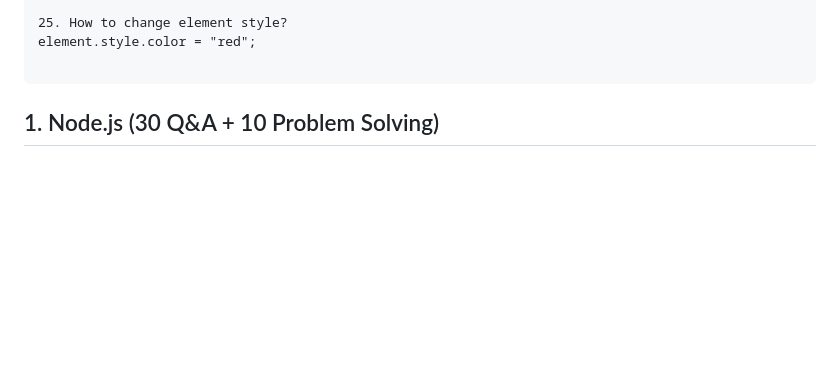
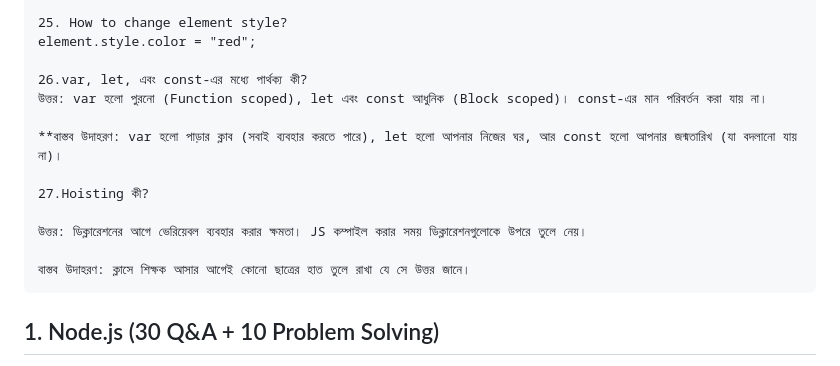
Before and after one commit to Mahabub2030/Full-Stack-Development-Q-A-Problem-Solving-Guide, a Markdown page: README.md, the part around the change. GitHub-like rendering; blank space fills up the shorter version.

Commit message:
javscipit Q&A

````diff
--- a/README.md
+++ b/README.md
@@ -259,6 +259,16 @@ document.getElementById('demo').textContent = "Hello";
 25. How to change element style?
 element.style.color = "red";
 
+26.var, let, এবং const-এর মধ্যে পার্থক্য কী?
+উত্তর: var হলো পুরনো (Function scoped), let এবং const আধুনিক (Block scoped)। const-এর মান পরিবর্তন করা যায় না।
+
+**বাস্তব উদাহরণ: var হলো পাড়ার ক্লাব (সবাই ব্যবহার করতে পারে), let হলো আপনার নিজের ঘর, আর const হলো আপনার জন্মতারিখ (যা বদলানো যায় না)।
+
+27.Hoisting কী?
+
+উত্তর: ডিক্লারেশনের আগে ভেরিয়েবল ব্যবহার করার ক্ষমতা। JS কম্পাইল করার সময় ডিক্লারেশনগুলোকে উপরে তুলে নেয়।
+
+বাস্তব উদাহরণ: ক্লাসে শিক্ষক আসার আগেই কোনো ছাত্রের হাত তুলে রাখা যে সে উত্তর জানে।
 ```
 
 ## 1. Node.js (30 Q&A + 10 Problem Solving)
````
